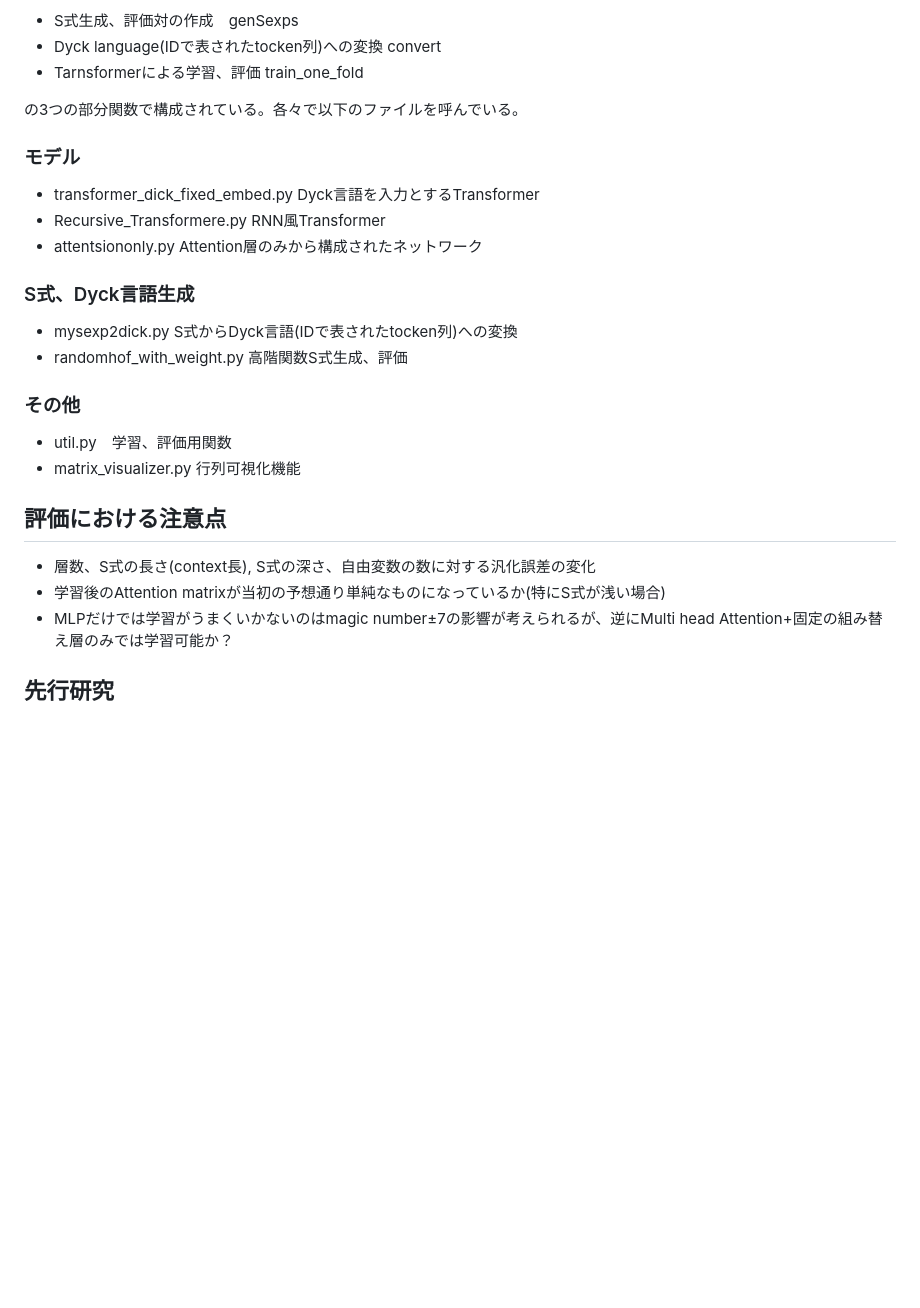
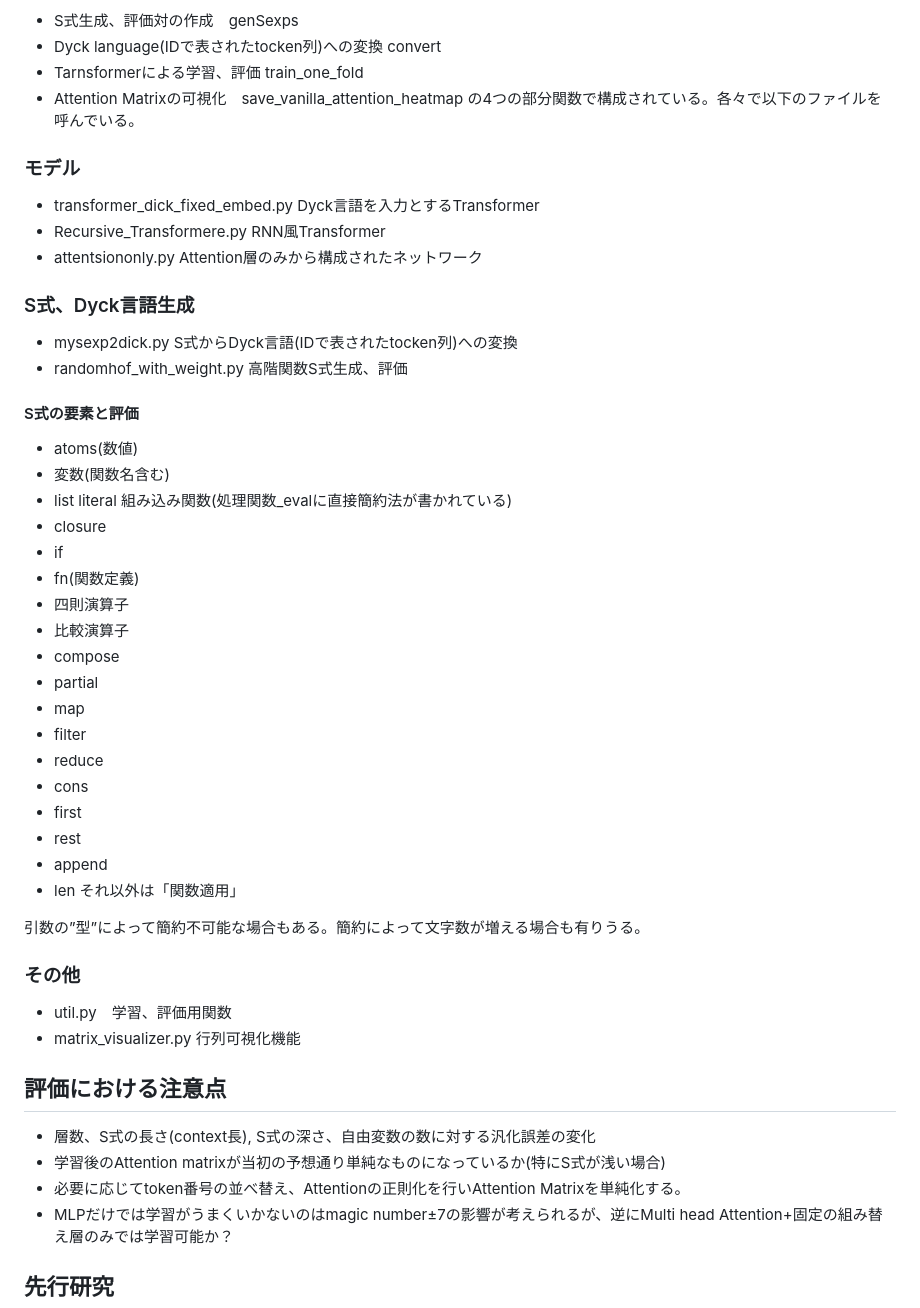
Before and after one commit to xiangze/Transformer_learns_sexp, a Markdown page: README.md, the part around the change. Drawn GitHub-style; blank space fills up the shorter version.

Commit message:
add information

```diff
--- a/README.md
+++ b/README.md
@@ -59,8 +59,8 @@ pipeline_cv_trainは
 - S式生成、評価対の作成　genSexps
 - Dyck language(IDで表されたtocken列)への変換 convert
 - Tarnsformerによる学習、評価 train_one_fold
-
-の3つの部分関数で構成されている。各々で以下のファイルを呼んでいる。
+- Attention Matrixの可視化　save_vanilla_attention_heatmap
+の4つの部分関数で構成されている。各々で以下のファイルを呼んでいる。
 
 ### モデル
 - transformer_dick_fixed_embed.py  Dyck言語を入力とするTransformer
@@ -70,6 +70,31 @@ pipeline_cv_trainは
 ### S式、Dyck言語生成
 - mysexp2dick.py S式からDyck言語(IDで表されたtocken列)への変換
 - randomhof_with_weight.py 高階関数S式生成、評価
+
+#### S式の要素と評価
+- atoms(数値)
+- 変数(関数名含む)
+- list literal
+組み込み関数(処理関数_evalに直接簡約法が書かれている)
+- closure
+- if
+- fn(関数定義)
+- 四則演算子
+- 比較演算子
+- compose
+- partial
+- map
+- filter
+- reduce
+- cons
+- first
+- rest
+- append
+- len
+それ以外は「関数適用」
+
+引数の”型”によって簡約不可能な場合もある。簡約によって文字数が増える場合も有りうる。
+
 ### その他
 - util.py　学習、評価用関数
 - matrix_visualizer.py 行列可視化機能
@@ -77,6 +102,7 @@ pipeline_cv_trainは
 ## 評価における注意点
 - 層数、S式の長さ(context長), S式の深さ、自由変数の数に対する汎化誤差の変化
 - 学習後のAttention matrixが当初の予想通り単純なものになっているか(特にS式が浅い場合)
+- 必要に応じてtoken番号の並べ替え、Attentionの正則化を行いAttention Matrixを単純化する。
 - MLPだけでは学習がうまくいかないのはmagic number±7の影響が考えられるが、逆にMulti head Attention+固定の組み替え層のみでは学習可能か？
 
 ## 先行研究
```
